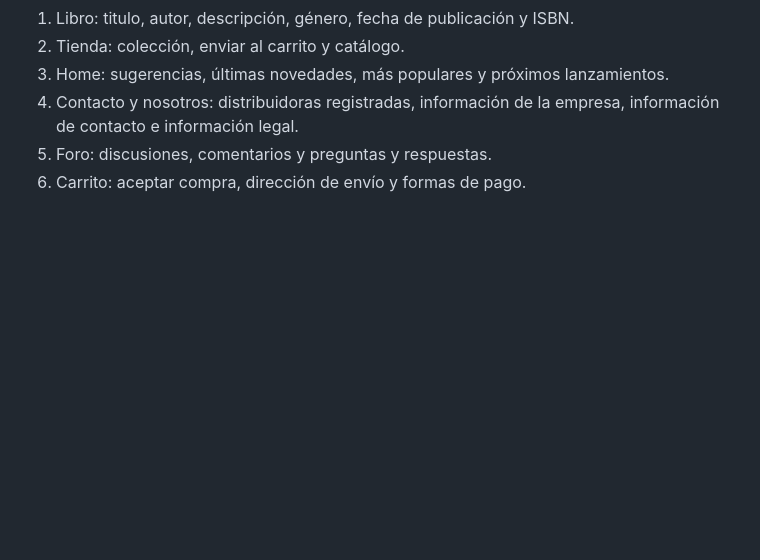
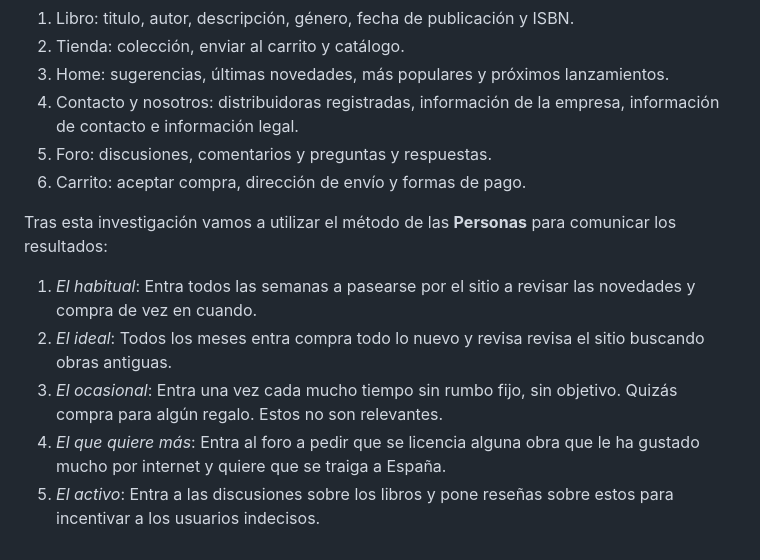
Before and after one commit to Juanan151/SIWEB2024_JuanAntonioTorresDeLaChica, a Markdown page: documentos/personas.md, the part around the change. Rendered like a GitHub page; blank space fills up the shorter version.

```diff
--- a/documentos/personas.md
+++ b/documentos/personas.md
@@ -20,3 +20,10 @@ Además, anteriormente utilizamos el **Card Sorting** a petición de la profesor
   4. Contacto y nosotros: distribuidoras registradas, información de la empresa, información de contacto e información legal.
   5. Foro: discusiones, comentarios y preguntas y respuestas.
   6. Carrito: aceptar compra, dirección de envío y formas de pago.
+
+Tras esta investigación vamos a utilizar el método de las **Personas** para comunicar los resultados:
+  1. *El habitual*: Entra todos las semanas a pasearse por el sitio a revisar las novedades y compra de vez en cuando.
+  2. *El ideal*: Todos los meses entra compra todo lo nuevo y revisa revisa el sitio buscando obras antiguas.
+  3. *El ocasional*: Entra una vez cada mucho tiempo sin rumbo fijo, sin objetivo. Quizás compra para algún regalo. Estos no son relevantes.
+  4. *El que quiere más*: Entra al foro a pedir que se licencia alguna obra que le ha gustado mucho por internet y quiere que se traiga a España.
+  5. *El activo*: Entra a las discusiones sobre los libros y pone reseñas sobre estos para incentivar a los usuarios indecisos.
```
